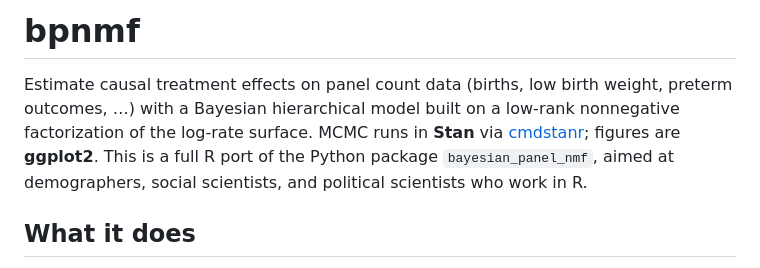
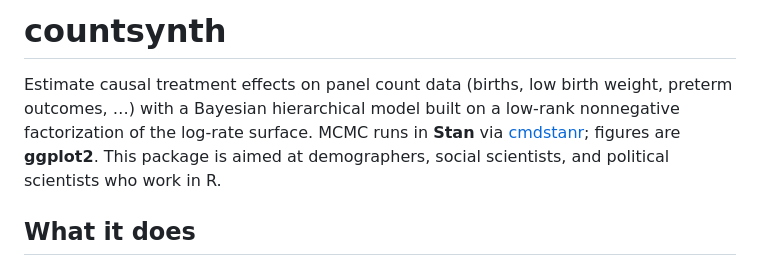
Before and after one commit to afranks86/countsynth, a Markdown page: README.md, the part around the change. GitHub-like rendering.

Commit message:
Rename project from 'bpnmf' to 'countsynth'
Updated project name and clarified target audience.

```diff
--- a/README.md
+++ b/README.md
@@ -1,11 +1,10 @@
-# bpnmf
+# countsynth
 
 Estimate causal treatment effects on panel count data (births, low birth
 weight, preterm outcomes, …) with a Bayesian hierarchical model built on a
 low-rank nonnegative factorization of the log-rate surface. MCMC runs in
 **Stan** via [cmdstanr](https://mc-stan.org/cmdstanr/); figures are
-**ggplot2**. This is a full R port of the Python package
-`bayesian_panel_nmf`, aimed at demographers, social scientists, and political
+**ggplot2**. This package is aimed at demographers, social scientists, and political
 scientists who work in R.
 
 ## What it does
```
